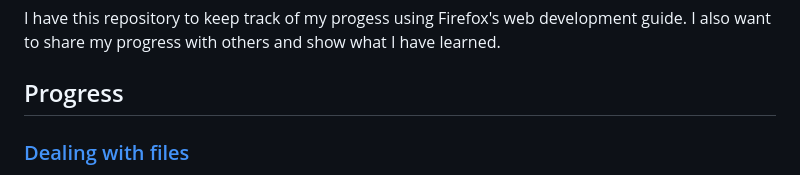
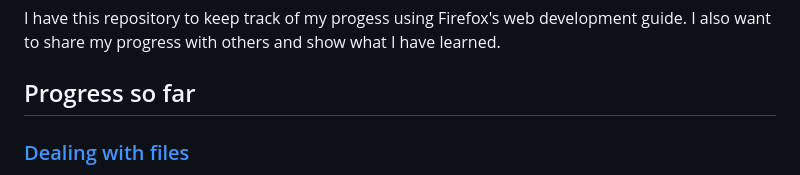
Before and after one commit to tyletran08/Web-Development-with-Firefox, a Markdown page: README.md, the part around the change. GitHub-like rendering.

```diff
--- a/README.md
+++ b/README.md
@@ -11,7 +11,7 @@ Firefox is a web browser developed by Mozilla. It is the second most popular web
 ### Okay? Why do you have this repository?
 I have this repository to keep track of my progess using Firefox's web development guide. I also want to share my progress with others and show what I have learned.
 
-## Progress
+## Progress so far
 ### [Dealing with files](https://developer.mozilla.org/en-US/docs/Learn/Getting_started_with_the_web/Dealing_with_files)
 - [x] Where should your website live on your computer?
 - [x] An aside on casing and spacing
```
